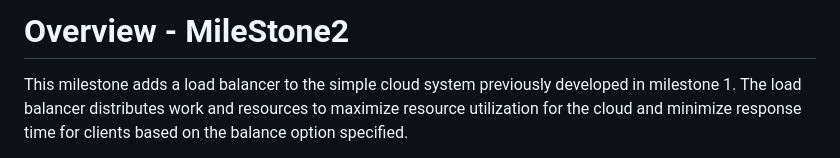
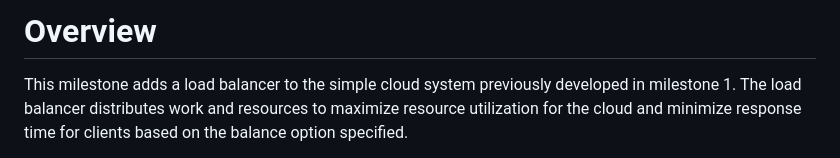
Before and after one commit to wassimkha/comp598, a Markdown page: README.md, the part around the change. Rendered like a GitHub page.

```diff
--- a/README.md
+++ b/README.md
@@ -1,4 +1,4 @@
-# Overview - MileStone2
+# Overview
 This milestone adds a load balancer to the simple cloud system previously developed in milestone 1. The load balancer distributes work and resources to maximize resource utilization for the cloud and minimize response time for clients based on the balance option specified.
 
 In this assignment, the cloud system is required to support three pods, each with its own Resource Proxy. The pods are designed to run in different virtual machines and have a limit on the number of nodes that can be added to them. The heavy pod can have up to 10 nodes, the medium pod can have up to 15 nodes, and the light pod can have up to 20 nodes. The nodes in the different pods will have different sizes with varying CPU and memory limits, and the resource proxies will be used to manage the resources allocated to each pod. The resource proxies will be responsible for assigning nodes to pods and ensuring that the nodes are not overloaded with more resources than they can handle.
```
